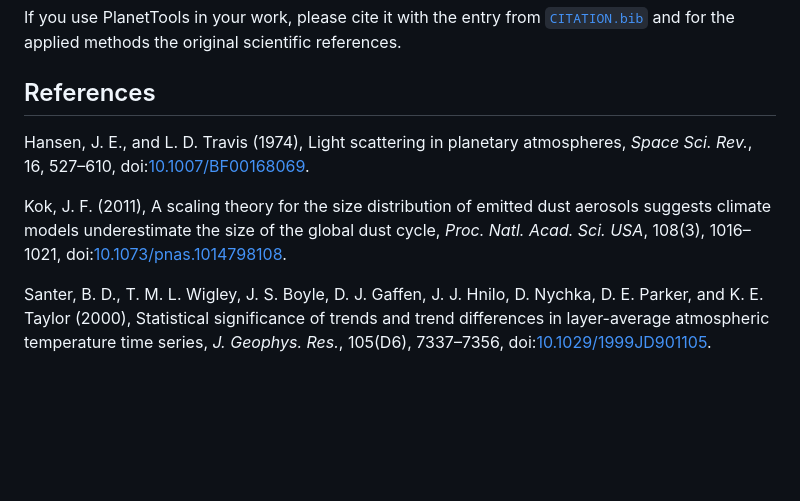
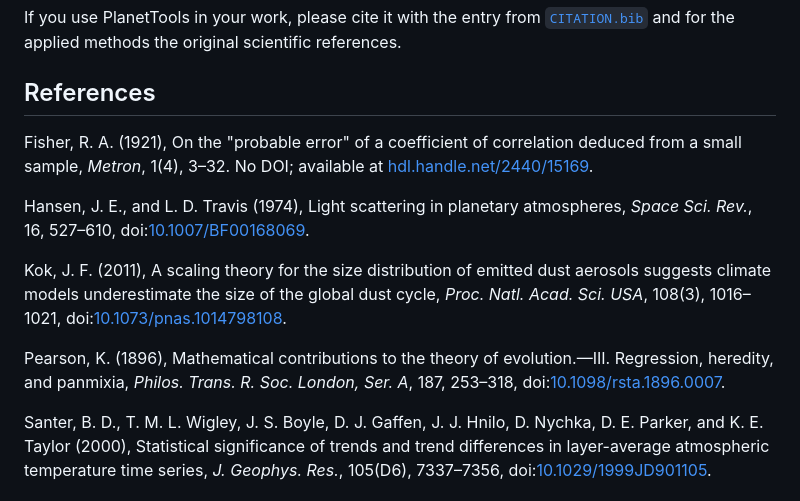
Before and after one commit to caprrepos/PlanetTools.jl, a Markdown page: README.md, the part around the change. Drawn GitHub-style; blank space fills up the shorter version.

Commit message:
README: add Fisher (1921) and Pearson (1896) to the references
Co-Authored-By: Jan P. Perlwitz <jan.p.perlwitz@caprllc.com>
Co-Authored-By: Claude Opus 5.5 <noreply@anthropic.com>
Claude-Session: https://claude.ai/code/session_01YAX4AL3bZ3YhvCCVSnPKLa

```diff
--- a/README.md
+++ b/README.md
@@ -180,6 +180,10 @@ original scientific references.
 
 ## References
 
+Fisher, R. A. (1921), On the "probable error" of a coefficient of correlation deduced from
+a small sample, *Metron*, 1(4), 3–32. No DOI; available at
+[hdl.handle.net/2440/15169](https://hdl.handle.net/2440/15169).
+
 Hansen, J. E., and L. D. Travis (1974), Light scattering in planetary atmospheres,
 *Space Sci. Rev.*, 16, 527–610, doi:[10.1007/BF00168069](https://doi.org/10.1007/BF00168069).
 
@@ -187,6 +191,10 @@ Kok, J. F. (2011), A scaling theory for the size distribution of emitted dust ae
 suggests climate models underestimate the size of the global dust cycle, *Proc. Natl. Acad.
 Sci. USA*, 108(3), 1016–1021,
 doi:[10.1073/pnas.1014798108](https://doi.org/10.1073/pnas.1014798108).
+
+Pearson, K. (1896), Mathematical contributions to the theory of evolution.—III. Regression,
+heredity, and panmixia, *Philos. Trans. R. Soc. London, Ser. A*, 187, 253–318,
+doi:[10.1098/rsta.1896.0007](https://doi.org/10.1098/rsta.1896.0007).
 
 Santer, B. D., T. M. L. Wigley, J. S. Boyle, D. J. Gaffen, J. J. Hnilo, D. Nychka,
 D. E. Parker, and K. E. Taylor (2000), Statistical significance of trends and trend
```
